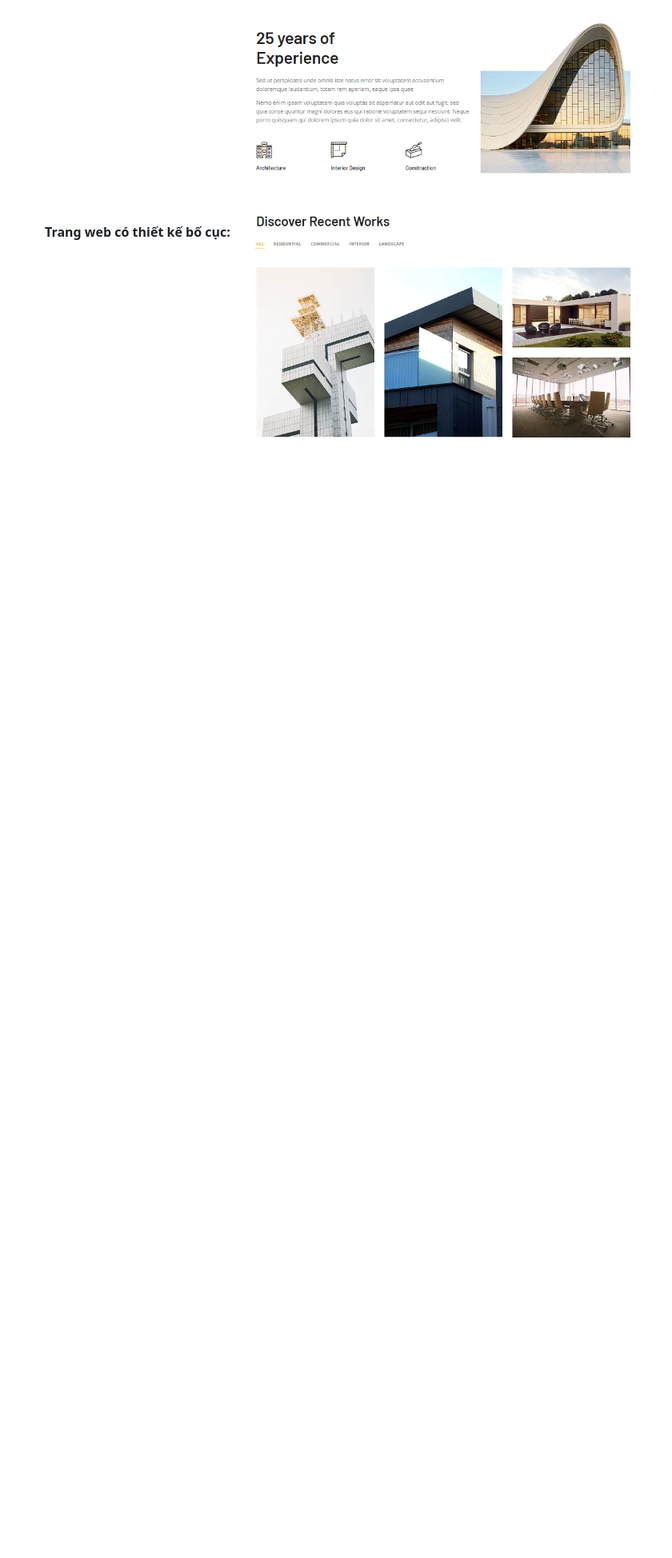
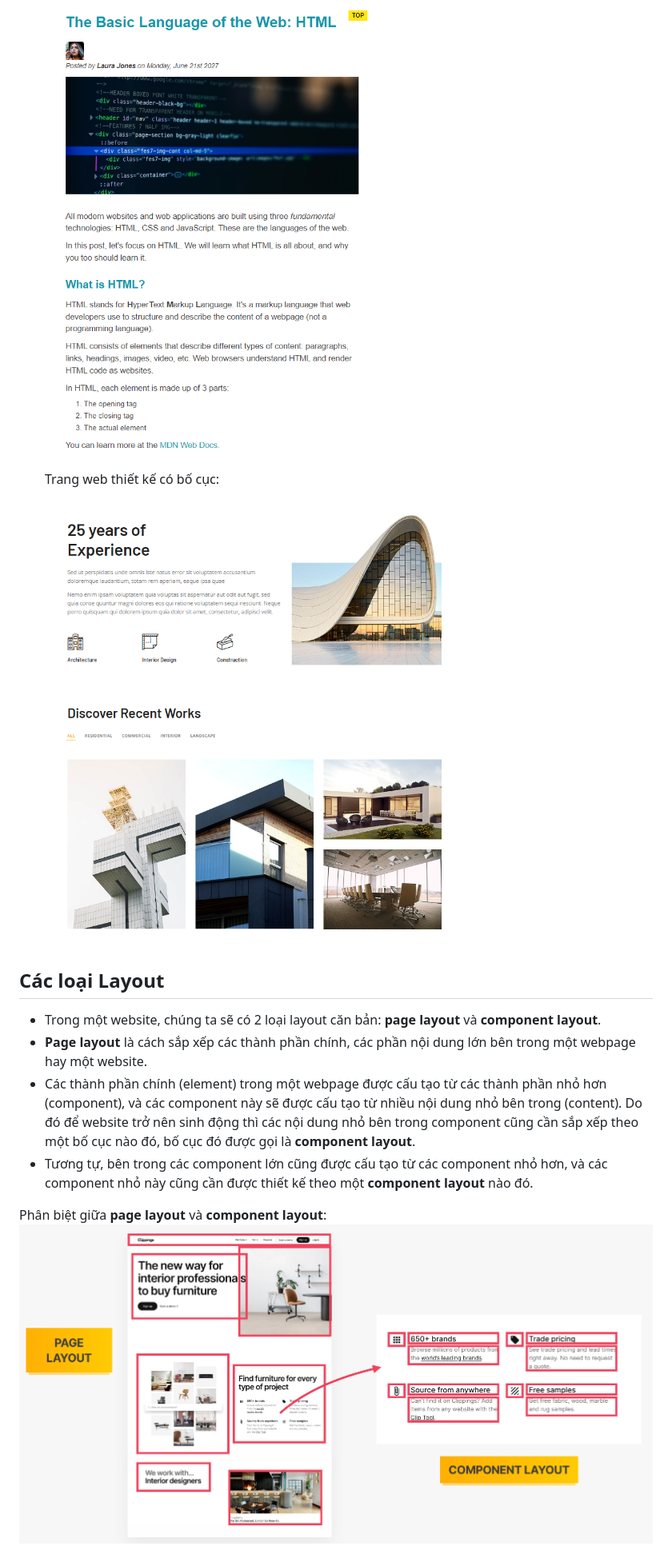
Before and after one commit to thanhnhan311201/Build-Responsive-Real-World-Websites-with-HTML-and-CSS, a Markdown page: Layouts-and-CSS-Grid-Fundamentals/README.md, the part around the change printed below. Shown: that part at 80% size. GitHub-like rendering; pictures changed too: Screenshots/page-&-component-layout.png (added); blank space fills up the shorter version.

Commit message:
update layouts fundamentals

```diff
--- a/Layouts-and-CSS-Grid-Fundamentals/README.md
+++ b/Layouts-and-CSS-Grid-Fundamentals/README.md
@@ -15,3 +14,17 @@
 
-  **Trang web có thiết kế bố cục:**
-  ![markdown](/Screenshots/css-grid-web.png)
+  ![](/Screenshots/normal-flow-web.png)
+
+  Trang web thiết kế có bố cục:
+
+  ![](/Screenshots/architecture-design-website.png)
+
+## Các loại Layout
+
+- Trong một website, chúng ta sẽ có 2 loại layout căn bản: **page layout** và **component layout**.
+- **Page layout** là cách sắp xếp các thành phần chính, các phần nội dung lớn bên trong một webpage hay một website.
+- Các thành phần chính (element) trong một webpage được cấu tạo từ các thành phần nhỏ hơn (component), và các component này sẽ được cấu tạo từ nhiều nội dung nhỏ bên trong (content). Do đó để website trở nên sinh động thì các nội dung nhỏ bên trong component cũng cần sắp xếp theo một bố cục nào đó, bố cục đó được gọi là **component layout**.
+- Tương tự, bên trong các component lớn cũng được cấu tạo từ các component nhỏ hơn, và các component nhỏ này cũng cần được thiết kế theo một **component layout** nào đó.
+
+Phân biệt giữa **page layout** và **component layout**:
+![](/Screenshots/page-%26-component-layout.png)
+
```
Also changed, not shown: other parts of Layouts-and-CSS-Grid-Fundamentals/README.md (+27 -3 lines), Screenshots/architecture-design-website.png (renamed from Screenshots/css-grid-web.png), Screenshots/layouts.png (added), 1 other file.
